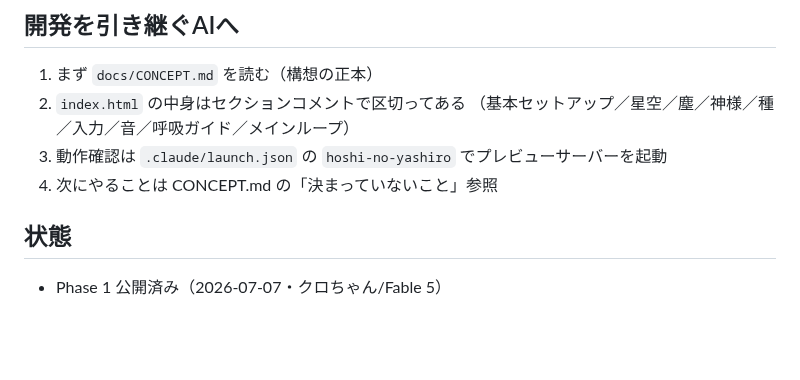
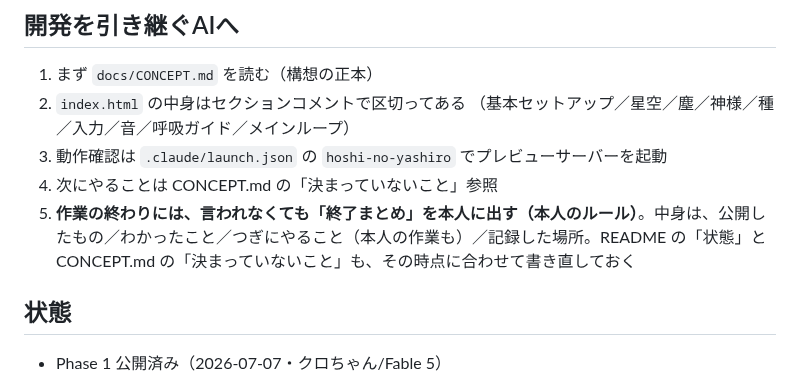
Before and after one commit to ii-tomo/hoshi-no-yashiro, a Markdown page: README.md, the part around the change. Drawn GitHub-style; blank space fills up the shorter version.

Commit message:
README: 作業の終わりには終了まとめを出す（本人のルール）を、引き継ぐAIへの決まりに
Co-Authored-By: Claude Opus 5.5 <noreply@anthropic.com>
Claude-Session: https://claude.ai/code/session_01DkiVaaZPLkpdUxv6hpjVRq

```diff
--- a/README.md
+++ b/README.md
@@ -37,6 +37,7 @@
    （基本セットアップ／星空／塵／神様／種／入力／音／呼吸ガイド／メインループ）
 3. 動作確認は `.claude/launch.json` の `hoshi-no-yashiro` でプレビューサーバーを起動
 4. 次にやることは CONCEPT.md の「決まっていないこと」参照
+5. **作業の終わりには、言われなくても「終了まとめ」を本人に出す（本人のルール）**。中身は、公開したもの／わかったこと／つぎにやること（本人の作業も）／記録した場所。README の「状態」と CONCEPT.md の「決まっていないこと」も、その時点に合わせて書き直しておく
 
 ## 状態
 
```
